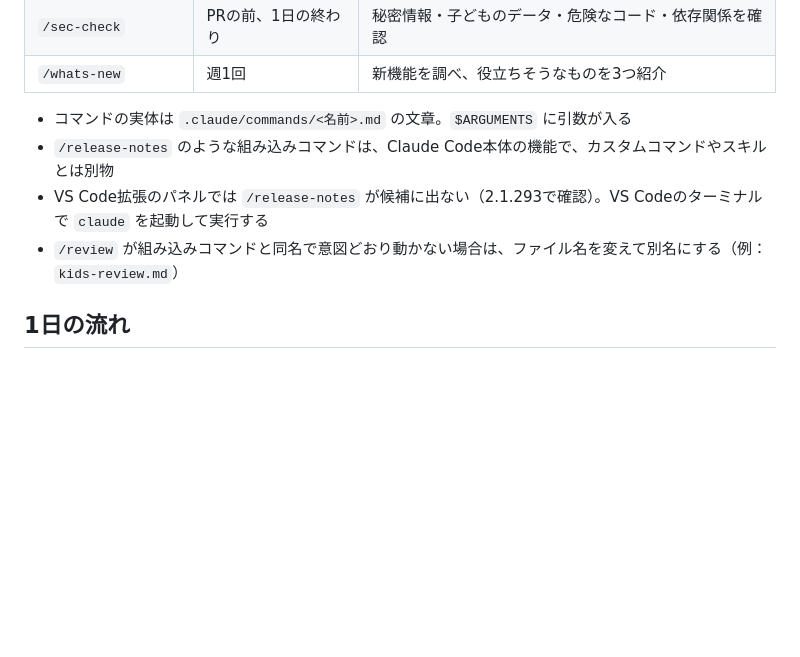
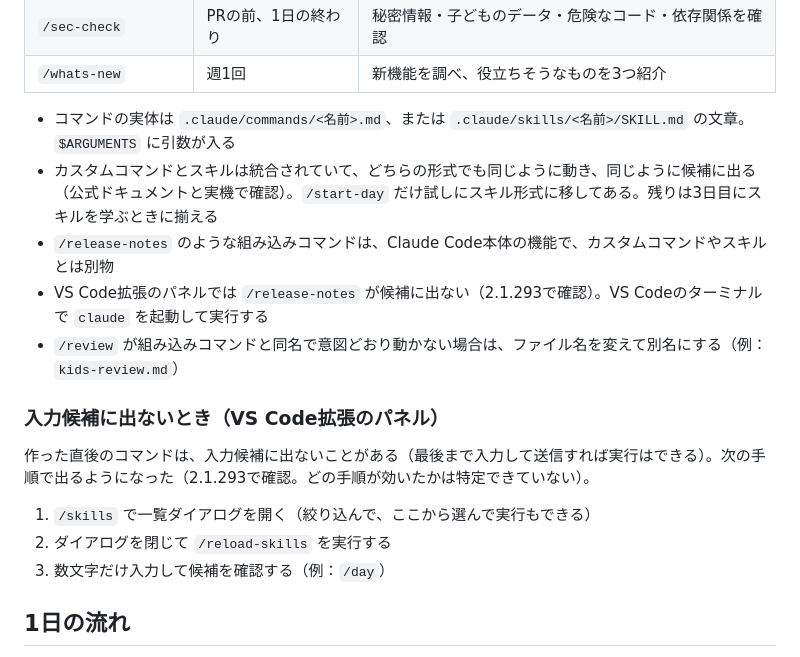
Before and after one commit to Hayato-F110/kids-play, a Markdown page: docs/claude-code-guide.md, the part around the change. Rendered like a GitHub page; blank space fills up the shorter version.

Commit message:
KIDS-11 chore: start-dayをスキル形式に移行し、最新仕様の確認ルールを追加
- /start-day を .claude/commands から .claude/skills へ移動
- claude-code-guide.md にコマンドとスキルの統合、入力候補に出ないときの手順を追記
- CLAUDE.md に「案内の前に最新仕様を公式情報で確認する」ルールを追加

Co-Authored-By: Claude Opus 5.5 <noreply@anthropic.com>

```diff
--- a/docs/claude-code-guide.md
+++ b/docs/claude-code-guide.md
@@ -50,10 +50,19 @@ Claude Codeの設定ファイルが「何のためにあり、どう使うか」
 | `/sec-check` | PRの前、1日の終わり | 秘密情報・子どものデータ・危険なコード・依存関係を確認 |
 | `/whats-new` | 週1回 | 新機能を調べ、役立ちそうなものを3つ紹介 |
 
-- コマンドの実体は `.claude/commands/<名前>.md` の文章。`$ARGUMENTS` に引数が入る
+- コマンドの実体は `.claude/commands/<名前>.md`、または `.claude/skills/<名前>/SKILL.md` の文章。`$ARGUMENTS` に引数が入る
+- カスタムコマンドとスキルは統合されていて、どちらの形式でも同じように動き、同じように候補に出る（公式ドキュメントと実機で確認）。`/start-day` だけ試しにスキル形式に移してある。残りは3日目にスキルを学ぶときに揃える
 - `/release-notes` のような組み込みコマンドは、Claude Code本体の機能で、カスタムコマンドやスキルとは別物
 - VS Code拡張のパネルでは `/release-notes` が候補に出ない（2.1.293で確認）。VS Codeのターミナルで `claude` を起動して実行する
 - `/review` が組み込みコマンドと同名で意図どおり動かない場合は、ファイル名を変えて別名にする（例：`kids-review.md`）
+
+### 入力候補に出ないとき（VS Code拡張のパネル）
+
+作った直後のコマンドは、入力候補に出ないことがある（最後まで入力して送信すれば実行はできる）。次の手順で出るようになった（2.1.293で確認。どの手順が効いたかは特定できていない）。
+
+1. `/skills` で一覧ダイアログを開く（絞り込んで、ここから選んで実行もできる）
+2. ダイアログを閉じて `/reload-skills` を実行する
+3. 数文字だけ入力して候補を確認する（例：`/day`）
 
 ## 1日の流れ
 
```
Also changed, not shown: CLAUDE.md (+1 -0 lines), 2 other files.
